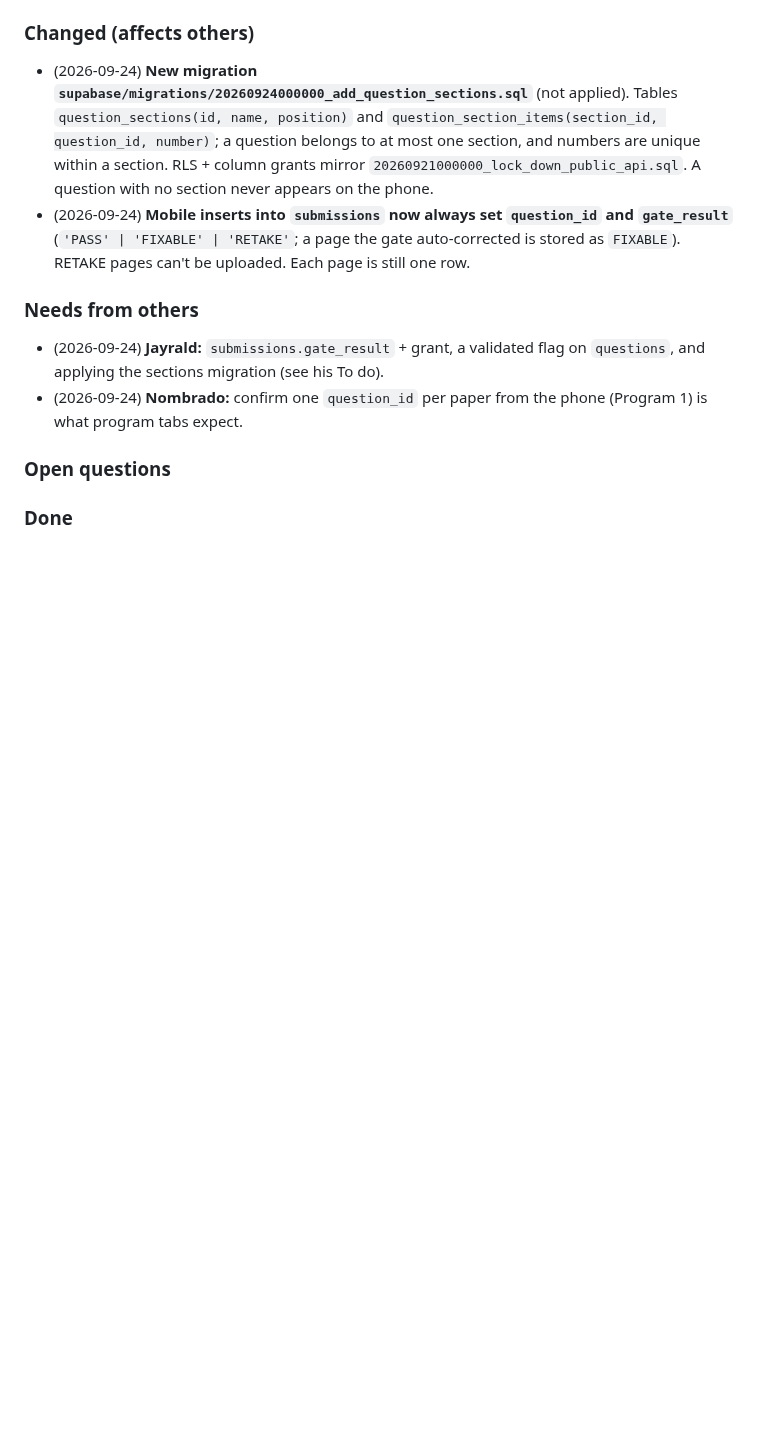
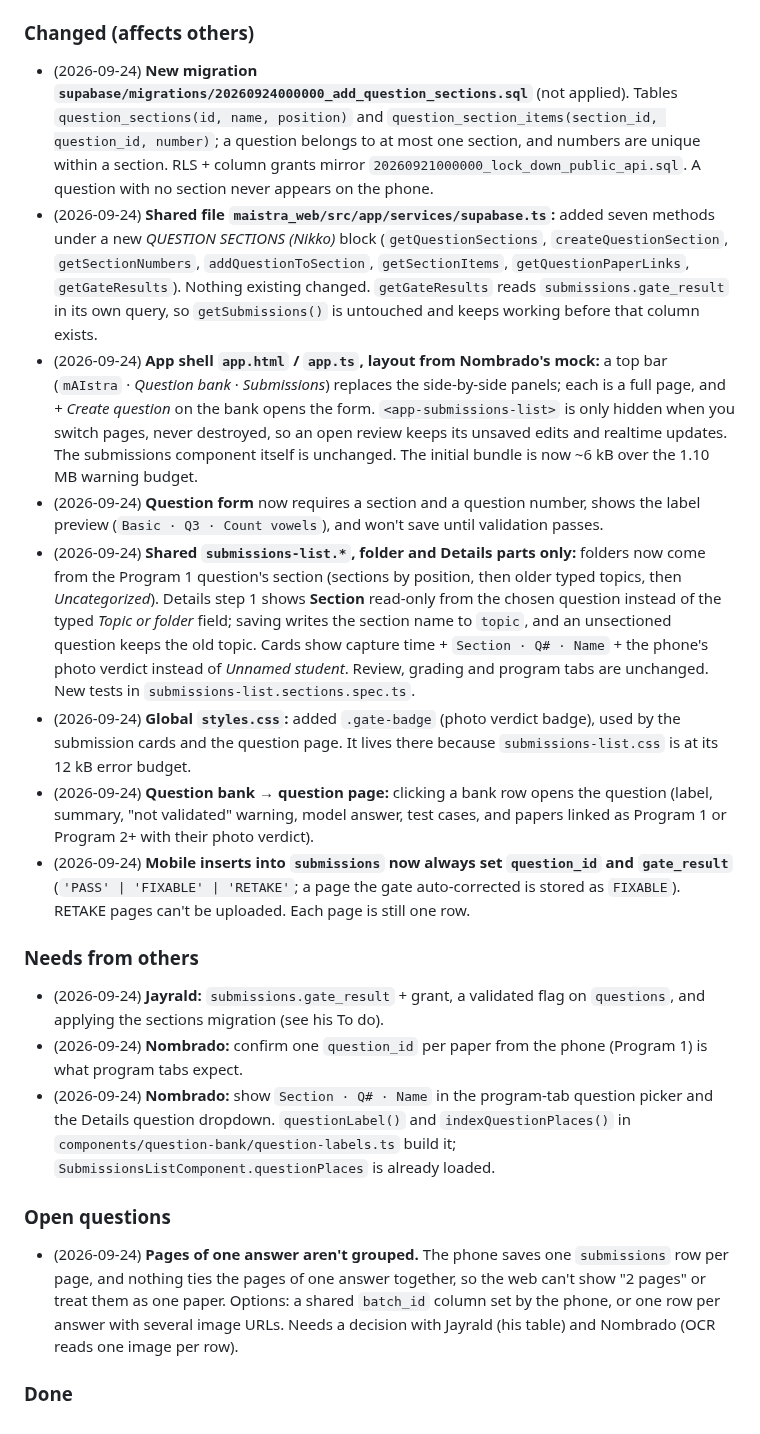
Before and after one commit to Francismarcnikko123/mAIstra, a Markdown page: docs/TEAM_SYNC.md, the part around one of its changes. GitHub-like rendering; blank space fills up the shorter version.

Commit message:
docs(team-sync): record question-linking web/mobile changes and asks

```diff
--- a/docs/TEAM_SYNC.md
+++ b/docs/TEAM_SYNC.md
@@ -108,12 +109,20 @@ When you finish an item: tick it, add the date and commit, and note anything tha
 
 ### Changed (affects others)
 - (2026-09-24) **New migration `supabase/migrations/20260924000000_add_question_sections.sql`** (not applied). Tables `question_sections(id, name, position)` and `question_section_items(section_id, question_id, number)`; a question belongs to at most one section, and numbers are unique within a section. RLS + column grants mirror `20260921000000_lock_down_public_api.sql`. A question with no section never appears on the phone.
+- (2026-09-24) **Shared file `maistra_web/src/app/services/supabase.ts`:** added seven methods under a new *QUESTION SECTIONS (Nikko)* block (`getQuestionSections`, `createQuestionSection`, `getSectionNumbers`, `addQuestionToSection`, `getSectionItems`, `getQuestionPaperLinks`, `getGateResults`). Nothing existing changed. `getGateResults` reads `submissions.gate_result` in its own query, so `getSubmissions()` is untouched and keeps working before that column exists.
+- (2026-09-24) **App shell `app.html` / `app.ts`, layout from Nombrado's mock:** a top bar (`mAIstra` · *Question bank* · *Submissions*) replaces the side-by-side panels; each is a full page, and *+ Create question* on the bank opens the form. `<app-submissions-list>` is only hidden when you switch pages, never destroyed, so an open review keeps its unsaved edits and realtime updates. The submissions component itself is unchanged. The initial bundle is now ~6 kB over the 1.10 MB warning budget.
+- (2026-09-24) **Question form** now requires a section and a question number, shows the label preview (`Basic · Q3 · Count vowels`), and won't save until validation passes.
+- (2026-09-24) **Shared `submissions-list.*`, folder and Details parts only:** folders now come from the Program 1 question's section (sections by position, then older typed topics, then *Uncategorized*). Details step 1 shows **Section** read-only from the chosen question instead of the typed *Topic or folder* field; saving writes the section name to `topic`, and an unsectioned question keeps the old topic. Cards show capture time + `Section · Q# · Name` + the phone's photo verdict instead of *Unnamed student*. Review, grading and program tabs are unchanged. New tests in `submissions-list.sections.spec.ts`.
+- (2026-09-24) **Global `styles.css`:** added `.gate-badge` (photo verdict badge), used by the submission cards and the question page. It lives there because `submissions-list.css` is at its 12 kB error budget.
+- (2026-09-24) **Question bank → question page:** clicking a bank row opens the question (label, summary, "not validated" warning, model answer, test cases, and papers linked as Program 1 or Program 2+ with their photo verdict).
 - (2026-09-24) **Mobile inserts into `submissions` now always set `question_id` and `gate_result`** (`'PASS' | 'FIXABLE' | 'RETAKE'`; a page the gate auto-corrected is stored as `FIXABLE`). RETAKE pages can't be uploaded. Each page is still one row.
 
 ### Needs from others
 - (2026-09-24) **Jayrald:** `submissions.gate_result` + grant, a validated flag on `questions`, and applying the sections migration (see his To do).
 - (2026-09-24) **Nombrado:** confirm one `question_id` per paper from the phone (Program 1) is what program tabs expect.
+- (2026-09-24) **Nombrado:** show `Section · Q# · Name` in the program-tab question picker and the Details question dropdown. `questionLabel()` and `indexQuestionPlaces()` in `components/question-bank/question-labels.ts` build it; `SubmissionsListComponent.questionPlaces` is already loaded.
 
 ### Open questions
+- (2026-09-24) **Pages of one answer aren't grouped.** The phone saves one `submissions` row per page, and nothing ties the pages of one answer together, so the web can't show "2 pages" or treat them as one paper. Options: a shared `batch_id` column set by the phone, or one row per answer with several image URLs. Needs a decision with Jayrald (his table) and Nombrado (OCR reads one image per row).
 
 ### Done
```
Also changed, not shown: other parts of docs/TEAM_SYNC.md (+2 -1 lines).
